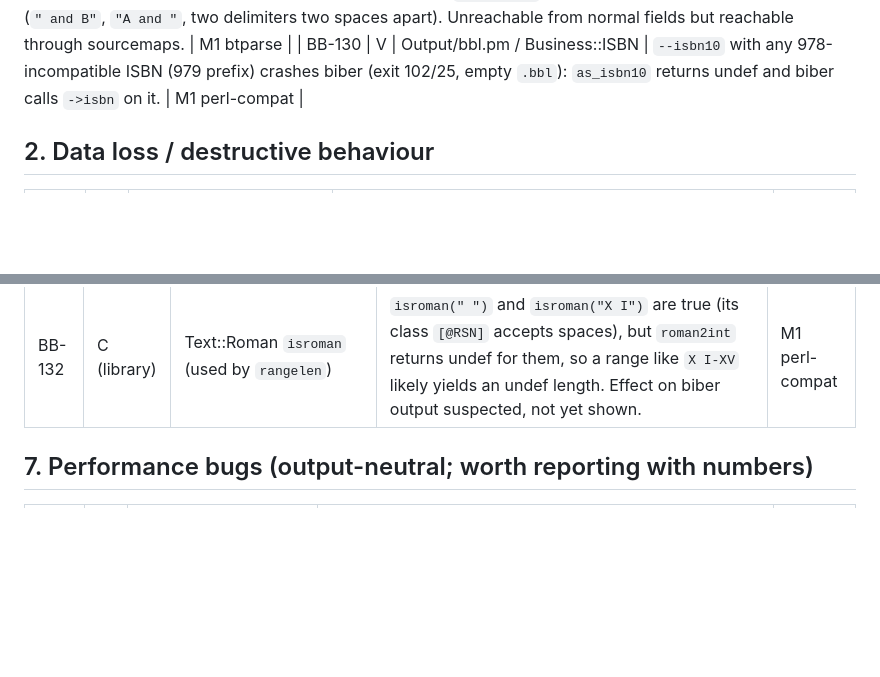
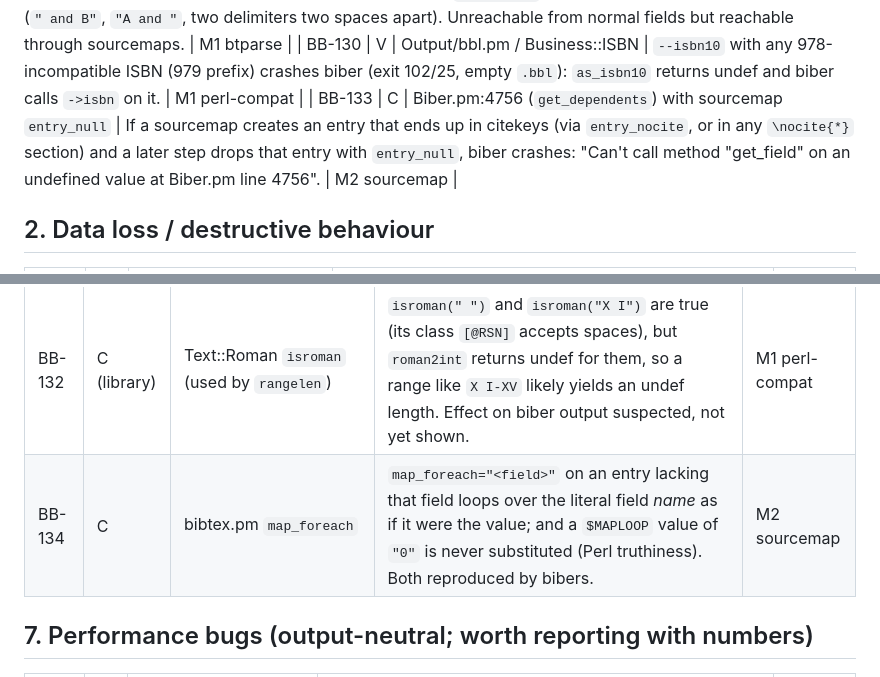
Before and after one commit to diracdeltafunk/bibe-rs, a Markdown page: docs/biber-bugs.md, 2 parts joined by grey strips. GitHub-like rendering; blank space fills up the shorter version.

Commit message:
Log BB-133/134 and DC-037/038 from the sourcemap engine; mark DC-018/023 implemented
Co-Authored-By: Claude Opus 5.5 <noreply@anthropic.com>

```diff
--- a/docs/biber-bugs.md
+++ b/docs/biber-bugs.md
@@ -37,6 +37,7 @@ Bugs, doc/code mismatches and latent hazards found in **biber 2.22** (HEAD `02f3
 | BB-127 | C | btparse | `@misc"x"` makes libbtparse exit the whole process. | M1 btparse |
 | BB-128 | C | Text::BibTeX `split_list` | Aborts when a piece would be empty (`" and B"`, `"A and "`, two delimiters two spaces apart). Unreachable from normal fields but reachable through sourcemaps. | M1 btparse |
 | BB-130 | V | Output/bbl.pm / Business::ISBN | `--isbn10` with any 978-incompatible ISBN (979 prefix) crashes biber (exit 102/25, empty `.bbl`): `as_isbn10` returns undef and biber calls `->isbn` on it. | M1 perl-compat |
+| BB-133 | C | Biber.pm:4756 (`get_dependents`) with sourcemap `entry_null` | If a sourcemap creates an entry that ends up in citekeys (via `entry_nocite`, or in any `\nocite{*}` section) and a later step drops that entry with `entry_null`, biber crashes: "Can't call method "get_field" on an undefined value at Biber.pm line 4756". | M2 sourcemap |
 
 ## 2. Data loss / destructive behaviour
 
@@ -180,6 +181,7 @@ Perl treats the string `"0"` as false. Many `if (my $x = …)` / `||` / `return
 | BB-129 | C | Text::BibTeX quirks passed through by biber | (a) In "First von Last" splitting the run of lowercase words ignores commas (`a, b` → von `a b`, given `b`); (b) a `@string` whose value refers to itself expands twice (`m = "a" # m # "b"` → `aabb`); (c) the lowercase test for von detection uses Unicode 6.1 tables; (d) any `@` followed by no type name (`@{`, `@,`, `@123`) silently ends reading of that file. | M1 btparse |
 | BB-131 | C | Constants.pm ISMN constraint / Business::ISMN | The ISMN data-model check never fails: `is_valid` returns -1/-3 for invalid input, both Perl-true. Also, Business::ISMN ranges with an undef upper bound never match. | M1 perl-compat |
 | BB-132 | C (library) | Text::Roman `isroman` (used by `rangelen`) | `isroman(" ")` and `isroman("X I")` are true (its class `[@RSN]` accepts spaces), but `roman2int` returns undef for them, so a range like `X I-XV` likely yields an undef length. Effect on biber output suspected, not yet shown. | M1 perl-compat |
+| BB-134 | C | bibtex.pm `map_foreach` | `map_foreach="<field>"` on an entry lacking that field loops over the literal field *name* as if it were the value; and a `$MAPLOOP` value of `"0"` is never substituted (Perl truthiness). Both reproduced by bibers. | M2 sourcemap |
 
 ## 7. Performance bugs (output-neutral; worth reporting with numbers)
 
```
Also changed, not shown: docs/compat.md (+4 -2 lines).
